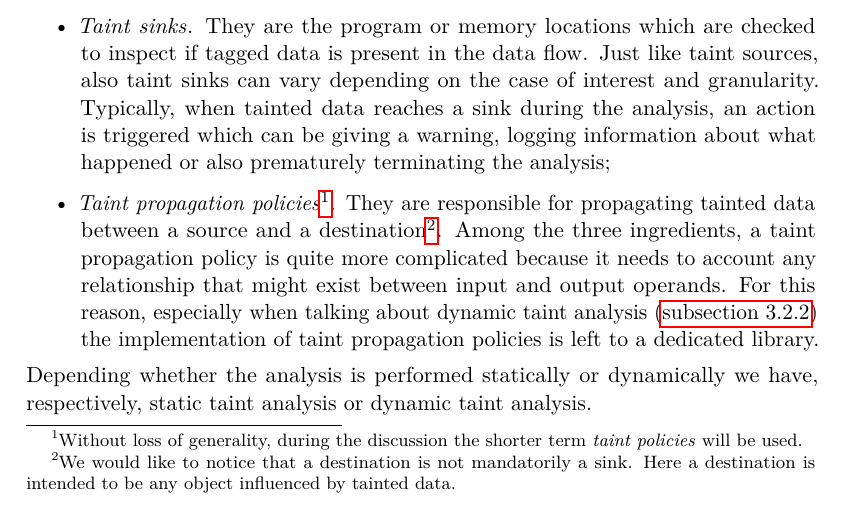
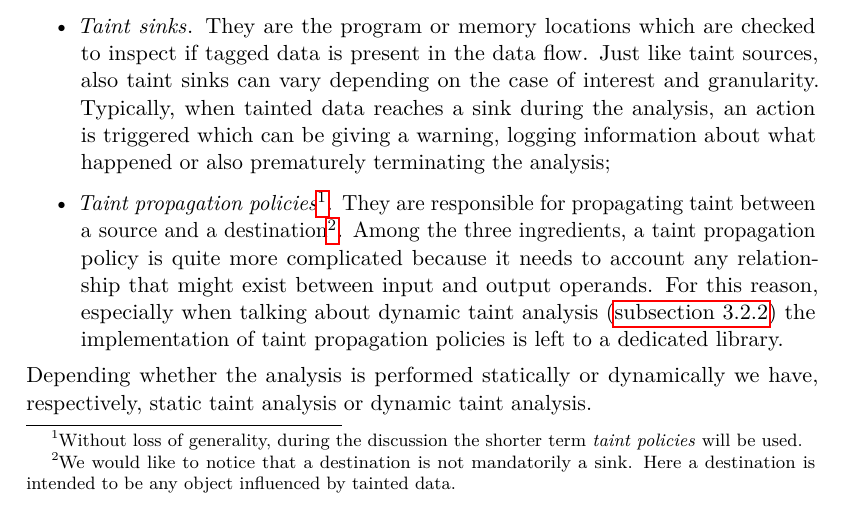
Before and after one commit to richichiare/master_thesis, a LaTeX thesis (master_thesis_riccardo_chiaretti.tex): part of page 27 of 76, cut so that both start at the same text. Compiled offline with pdfLaTeX.

Commit message:
Syntax errors

```diff
--- a/master_thesis_riccardo_chiaretti.tex
+++ b/master_thesis_riccardo_chiaretti.tex
@@ -278,7 +278,7 @@ From an higher perspective, the main components of taint analysis are:
 \begin{itemize}
 \item \textit{Taint sources}. They are the program or memory locations where identifying data of interest to be tracked. There is not any general rule to select sources rather, it is strictly bound to what we would like to achieve during the analysis. Indeed, depending on the chosen granularity, a taint source can be a system call or even a single instruction;
 \item \textit{Taint sinks}. They are the program or memory locations which are checked to inspect if tagged data is present in the data flow. Just like taint sources, also taint sinks can vary depending on the case of interest and granularity. Typically, when tainted data reaches a sink during the analysis, an action is triggered which can be giving a warning, logging information about what happened or also prematurely terminating the analysis;
-\item \textit{Taint propagation policies}\footnote{Without loss of generality, during the discussion the shorter term \textit{taint policies} will be used.}. They are responsible for propagating tainted data between a source and a destination\footnote{We would like to notice that a destination is not mandatorily a sink. Here a destination is intended to be any object influenced by tainted data.}. Among the three ingredients, a taint propagation policy is quite more complicated because it needs to account any relationship that might exist between input and output operands. For this reason, especially when talking about dynamic taint analysis (\autoref{sec:dta}) the implementation of taint propagation policies is left to a dedicated library.
+\item \textit{Taint propagation policies}\footnote{Without loss of generality, during the discussion the shorter term \textit{taint policies} will be used.}. They are responsible for propagating taint between a source and a destination\footnote{We would like to notice that a destination is not mandatorily a sink. Here a destination is intended to be any object influenced by tainted data.}. Among the three ingredients, a taint propagation policy is quite more complicated because it needs to account any relationship that might exist between input and output operands. For this reason, especially when talking about dynamic taint analysis (\autoref{sec:dta}) the implementation of taint propagation policies is left to a dedicated library.
 \end{itemize}
 Depending whether the analysis is performed statically or dynamically we have, respectively, static taint analysis or dynamic taint analysis.
 
```
